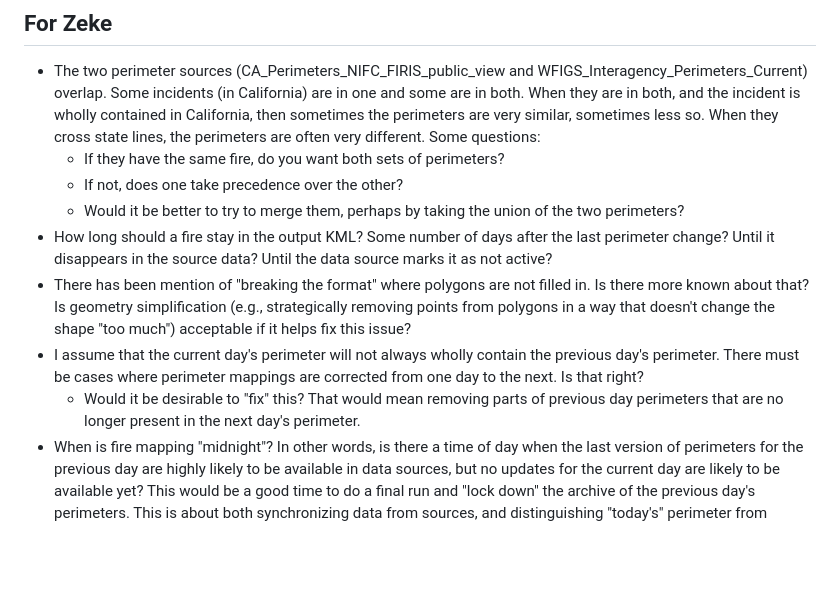
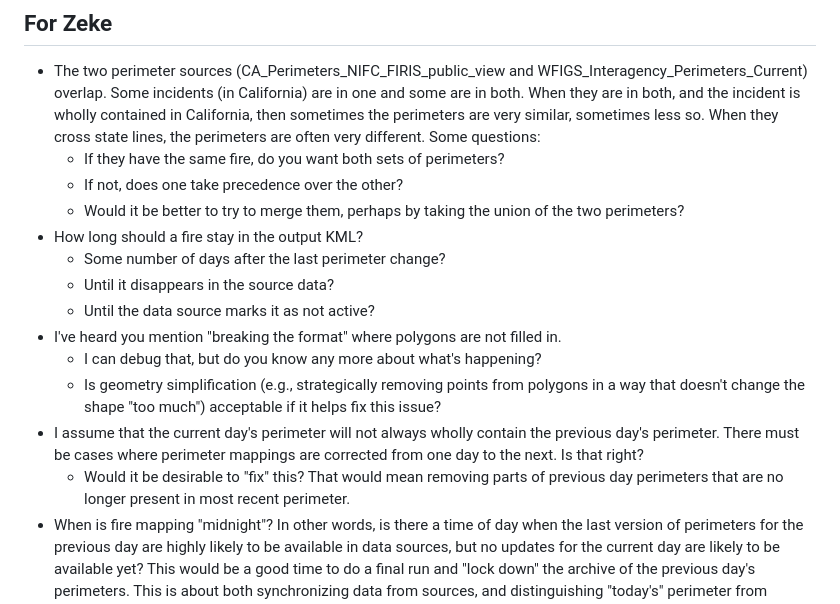
Before and after one commit to jretz/peri_scribe, a Markdown page: docs/open_questions.md, the part around the change. GitHub-like rendering; blank space fills up the shorter version.

Commit message:
Improve formatting and wording of Open Questions.

```diff
--- a/docs/open_questions.md
+++ b/docs/open_questions.md
@@ -6,10 +6,15 @@
   - If they have the same fire, do you want both sets of perimeters?
   - If not, does one take precedence over the other?
   - Would it be better to try to merge them, perhaps by taking the union of the two perimeters?
-- How long should a fire stay in the output KML? Some number of days after the last perimeter change? Until it disappears in the source data? Until the data source marks it as not active?
-- There has been mention of "breaking the format" where polygons are not filled in. Is there more known about that? Is geometry simplification (e.g., strategically removing points from polygons in a way that doesn't change the shape "too much") acceptable if it helps fix this issue?
+- How long should a fire stay in the output KML?
+  - Some number of days after the last perimeter change?
+  - Until it disappears in the source data?
+  - Until the data source marks it as not active?
+- I've heard you mention "breaking the format" where polygons are not filled in.
+  - I can debug that, but do you know any more about what's happening?
+  - Is geometry simplification (e.g., strategically removing points from polygons in a way that doesn't change the shape "too much") acceptable if it helps fix this issue?
 - I assume that the current day's perimeter will not always wholly contain the previous day's perimeter. There must be cases where perimeter mappings are corrected from one day to the next. Is that right?
-  - Would it be desirable to "fix" this? That would mean removing parts of previous day perimeters that are no longer present in the next day's perimeter.
+  - Would it be desirable to "fix" this? That would mean removing parts of previous day perimeters that are no longer present in most recent perimeter.
 - When is fire mapping "midnight"? In other words, is there a time of day when the last version of perimeters for the previous day are highly likely to be available in data sources, but no updates for the current day are likely to be available yet? This would be a good time to do a final run and "lock down" the archive of the previous day's perimeters. This is about both synchronizing data from sources, and distinguishing "today's" perimeter from "yesterday's" perimeter when symbolizing.
 
 ## Monitoring
```
